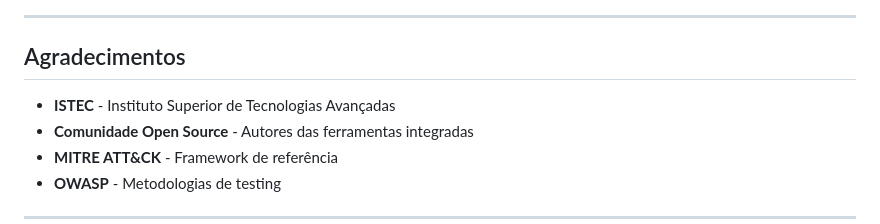
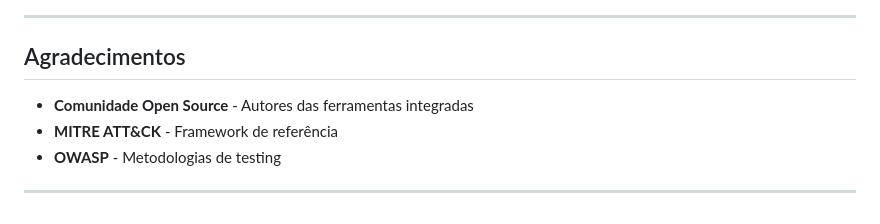
Before and after one commit to 0xthearchitect/beatrooter, a Markdown page: README.md, the part around the change. Rendered like a GitHub page.

```diff
--- a/README.md
+++ b/README.md
@@ -275,7 +275,6 @@ Esta ferramenta é fornecida "AS IS" para fins educacionais. Redistribuição ou
 
 ## Agradecimentos
 
-- **ISTEC** - Instituto Superior de Tecnologias Avançadas
 - **Comunidade Open Source** - Autores das ferramentas integradas
 - **MITRE ATT&CK** - Framework de referência
 - **OWASP** - Metodologias de testing
```
